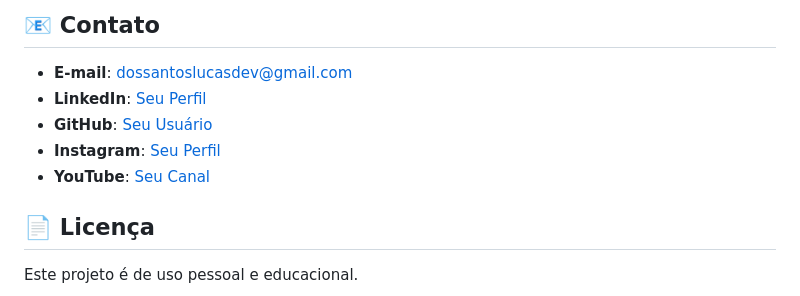
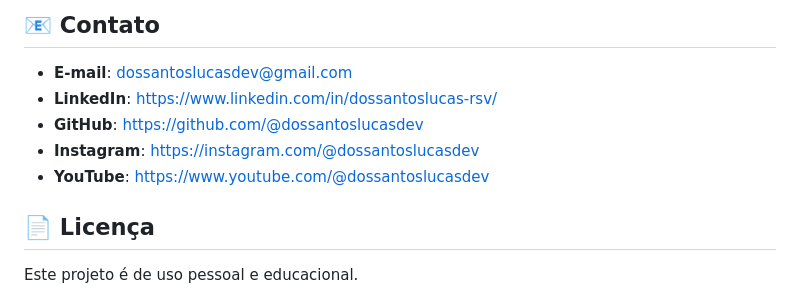
Before and after one commit to dossantoslucasdev/portifolio, a Markdown page: README.md, the part around the change. GitHub-like rendering.

```diff
--- a/README.md
+++ b/README.md
@@ -107,10 +107,10 @@ portifolio/
 ## 📧 Contato
 
 - **E-mail**: dossantoslucasdev@gmail.com
-- **LinkedIn**: [Seu Perfil](https://linkedin.com/in/seu-perfil)
-- **GitHub**: [Seu Usuário](https://github.com/seu-usuario)
-- **Instagram**: [Seu Perfil](https://instagram.com/seu-perfil)
-- **YouTube**: [Seu Canal](https://youtube.com/@seu-canal)
+- **LinkedIn**: [https://www.linkedin.com/in/dossantoslucas-rsv/](https://www.linkedin.com/in/dossantoslucas-rsv/)
+- **GitHub**: [https://github.com/@dossantoslucasdev](https://github.com/@dossantoslucasdev)
+- **Instagram**: [https://instagram.com/@dossantoslucasdev](https://instagram.com/@dossantoslucasdev)
+- **YouTube**: [https://www.youtube.com/@dossantoslucasdev](https://www.youtube.com/@dossantoslucasdev)
 
 ## 📄 Licença
 
```
